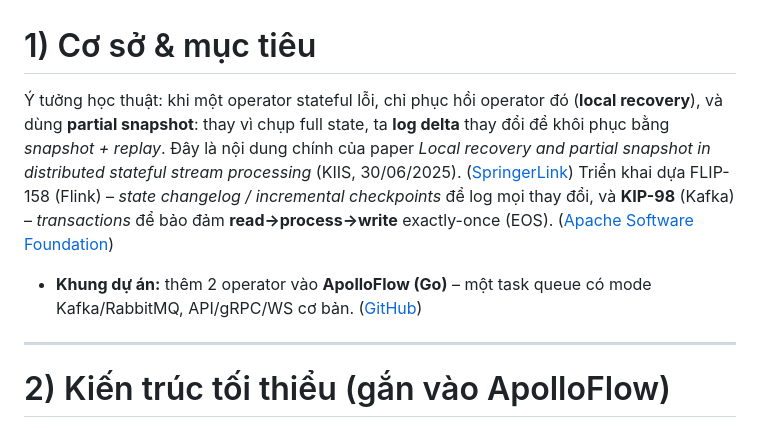
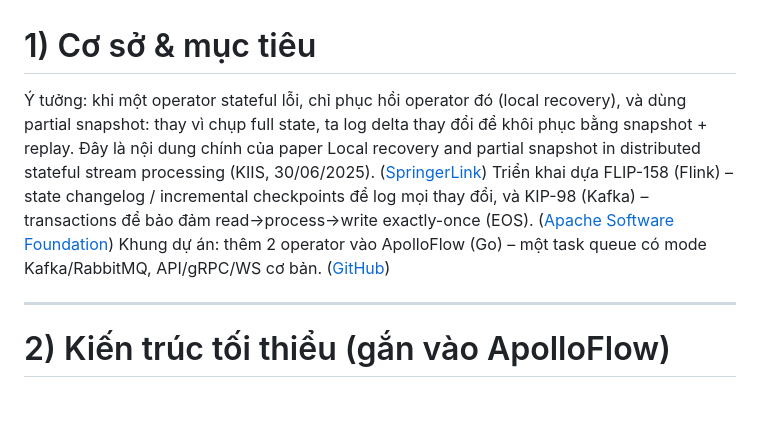
Before and after one commit to nhiwentwest/local-recovery-and-partial-snapshot, a Markdown page: README.md, the part around one of its changes. Drawn GitHub-style; blank space fills up the shorter version.

```diff
--- a/README.md
+++ b/README.md
@@ -1,8 +1,8 @@
 # 1) Cơ sở & mục tiêu
 
-Ý tưởng học thuật: khi một operator stateful lỗi, chỉ phục hồi operator đó (**local recovery**), và dùng **partial snapshot**: thay vì chụp full state, ta **log delta** thay đổi để khôi phục bằng *snapshot + replay*. Đây là nội dung chính của paper *Local recovery and partial snapshot in distributed stateful stream processing* (KIIS, 30/06/2025). ([SpringerLink][1])
-Triển khai dựa FLIP-158 (Flink) – *state changelog / incremental checkpoints* để log mọi thay đổi, và **KIP-98** (Kafka) – *transactions* để bảo đảm **read→process→write** exactly-once (EOS). ([Apache Software Foundation][2])
-* **Khung dự án:** thêm 2 operator vào **ApolloFlow (Go)** – một task queue có mode Kafka/RabbitMQ, API/gRPC/WS cơ bản. ([GitHub][3])
+Ý tưởng: khi một operator stateful lỗi, chỉ phục hồi operator đó (local recovery), và dùng partial snapshot: thay vì chụp full state, ta log delta thay đổi để khôi phục bằng snapshot + replay. Đây là nội dung chính của paper Local recovery and partial snapshot in distributed stateful stream processing (KIIS, 30/06/2025). ([SpringerLink][1])
+Triển khai dựa FLIP-158 (Flink) – state changelog / incremental checkpoints để log mọi thay đổi, và KIP-98 (Kafka) – transactions để bảo đảm read→process→write exactly-once (EOS). ([Apache Software Foundation][2])
+Khung dự án: thêm 2 operator vào ApolloFlow (Go) – một task queue có mode Kafka/RabbitMQ, API/gRPC/WS cơ bản. ([GitHub][3])
 
 ---
 
```
Also changed, not shown: other parts of README.md (+4 -4 lines).
